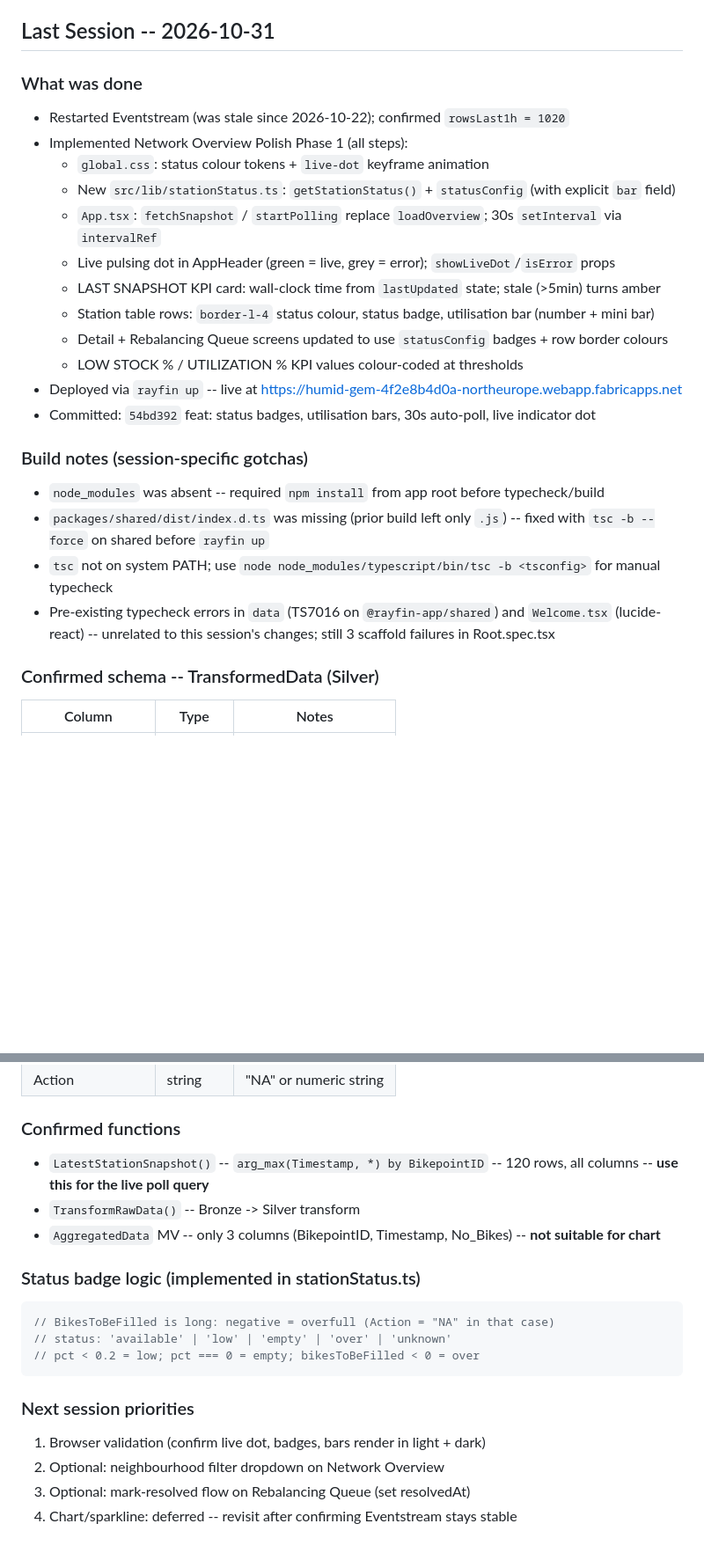
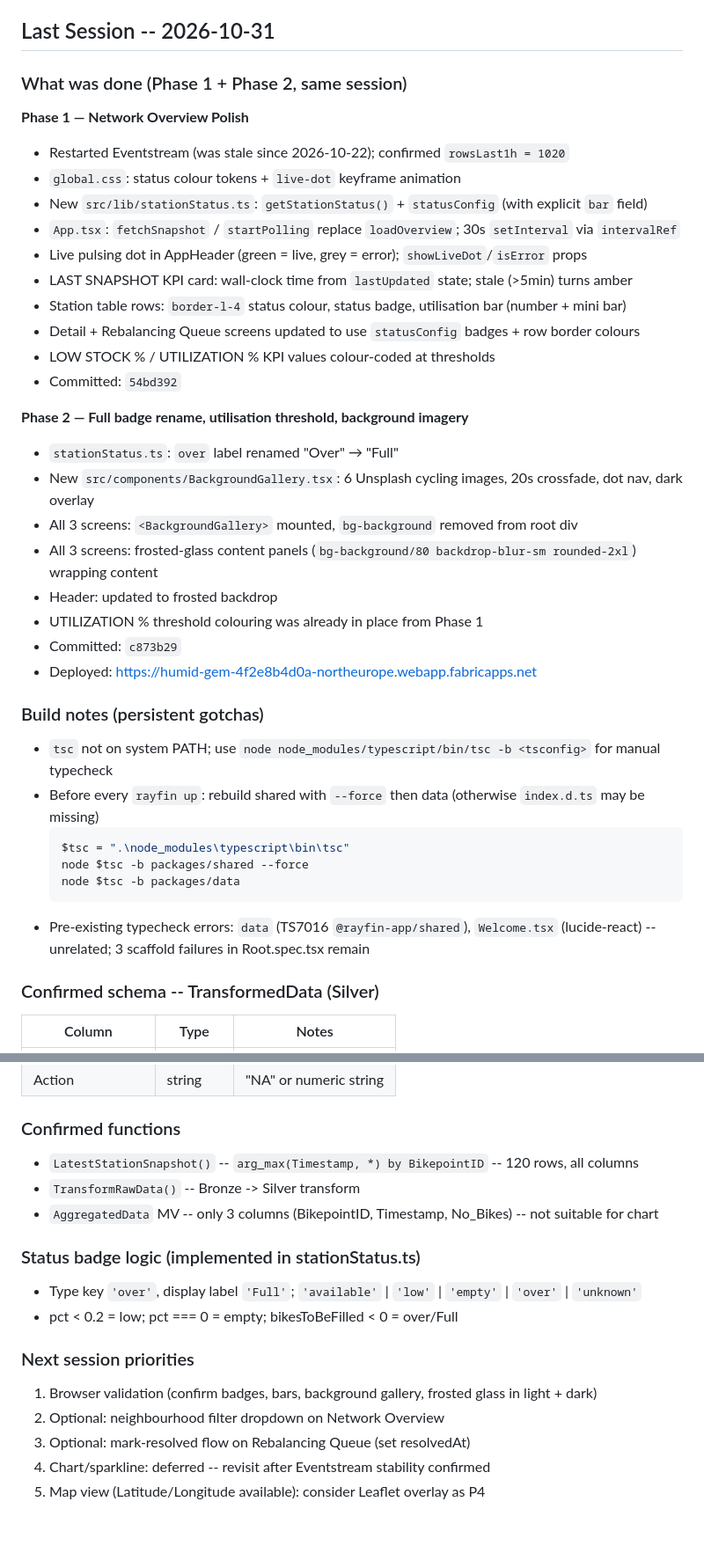
Before and after one commit to alisaghilutfi/Fabric-Apps-Projects, a Markdown page: apps/FabricApp_RTI_BicycleRentals/CONTEXT.md, 2 parts joined by grey strips. Shown at 88% size. GitHub-like rendering; blank space fills up the shorter version.

Commit message:
docs(rti): update CONTEXT.md after Phase 2 session
Co-Authored-By: Claude Sonnet 4.6 <noreply@anthropic.com>

````diff
--- a/apps/FabricApp_RTI_BicycleRentals/CONTEXT.md
+++ b/apps/FabricApp_RTI_BicycleRentals/CONTEXT.md
@@ -38,25 +38,39 @@ Fields: stationId (int), street, neighbourhood, action, flaggedAt, resolvedAt (o
 
 ## Last Session -- 2026-10-31
 
-### What was done
+### What was done (Phase 1 + Phase 2, same session)
+
+**Phase 1 — Network Overview Polish**
 - Restarted Eventstream (was stale since 2026-10-22); confirmed `rowsLast1h = 1020`
-- Implemented Network Overview Polish Phase 1 (all steps):
-  - `global.css`: status colour tokens + `live-dot` keyframe animation
-  - New `src/lib/stationStatus.ts`: `getStationStatus()` + `statusConfig` (with explicit `bar` field)
-  - `App.tsx`: `fetchSnapshot` / `startPolling` replace `loadOverview`; 30s `setInterval` via `intervalRef`
-  - Live pulsing dot in AppHeader (green = live, grey = error); `showLiveDot`/`isError` props
-  - LAST SNAPSHOT KPI card: wall-clock time from `lastUpdated` state; stale (>5min) turns amber
-  - Station table rows: `border-l-4` status colour, status badge, utilisation bar (number + mini bar)
-  - Detail + Rebalancing Queue screens updated to use `statusConfig` badges + row border colours
-  - LOW STOCK % / UTILIZATION % KPI values colour-coded at thresholds
-- Deployed via `rayfin up` -- live at https://humid-gem-4f2e8b4d0a-northeurope.webapp.fabricapps.net
-- Committed: `54bd392` feat: status badges, utilisation bars, 30s auto-poll, live indicator dot
+- `global.css`: status colour tokens + `live-dot` keyframe animation
+- New `src/lib/stationStatus.ts`: `getStationStatus()` + `statusConfig` (with explicit `bar` field)
+- `App.tsx`: `fetchSnapshot` / `startPolling` replace `loadOverview`; 30s `setInterval` via `intervalRef`
+- Live pulsing dot in AppHeader (green = live, grey = error); `showLiveDot`/`isError` props
+- LAST SNAPSHOT KPI card: wall-clock time from `lastUpdated` state; stale (>5min) turns amber
+- Station table rows: `border-l-4` status colour, status badge, utilisation bar (number + mini bar)
+- Detail + Rebalancing Queue screens updated to use `statusConfig` badges + row border colours
+- LOW STOCK % / UTILIZATION % KPI values colour-coded at thresholds
+- Committed: `54bd392`
 
-### Build notes (session-specific gotchas)
-- `node_modules` was absent -- required `npm install` from app root before typecheck/build
-- `packages/shared/dist/index.d.ts` was missing (prior build left only `.js`) -- fixed with `tsc -b --force` on shared before `rayfin up`
+**Phase 2 — Full badge rename, utilisation threshold, background imagery**
+- `stationStatus.ts`: `over` label renamed "Over" → "Full"
+- New `src/components/BackgroundGallery.tsx`: 6 Unsplash cycling images, 20s crossfade, dot nav, dark overlay
+- All 3 screens: `<BackgroundGallery>` mounted, `bg-background` removed from root div
+- All 3 screens: frosted-glass content panels (`bg-background/80 backdrop-blur-sm rounded-2xl`) wrapping content
+- Header: updated to frosted backdrop
+- UTILIZATION % threshold colouring was already in place from Phase 1
+- Committed: `c873b29`
+- Deployed: https://humid-gem-4f2e8b4d0a-northeurope.webapp.fabricapps.net
+
+### Build notes (persistent gotchas)
 - `tsc` not on system PATH; use `node node_modules/typescript/bin/tsc -b <tsconfig>` for manual typecheck
-- Pre-existing typecheck errors in `data` (TS7016 on `@rayfin-app/shared`) and `Welcome.tsx` (lucide-react) -- unrelated to this session's changes; still 3 scaffold failures in Root.spec.tsx
+- Before every `rayfin up`: rebuild shared with `--force` then data (otherwise `index.d.ts` may be missing)
+  ```powershell
+  $tsc = ".\node_modules\typescript\bin\tsc"
+  node $tsc -b packages/shared --force
+  node $tsc -b packages/data
+  ```
+- Pre-existing typecheck errors: `data` (TS7016 `@rayfin-app/shared`), `Welcome.tsx` (lucide-react) -- unrelated; 3 scaffold failures in Root.spec.tsx remain
 
 ### Confirmed schema -- TransformedData (Silver)
 | Column | Type | Notes |
@@ -73,19 +87,17 @@ Fields: stationId (int), street, neighbourhood, action, flaggedAt, resolvedAt (o
 | Action | string | "NA" or numeric string |
 
 ### Confirmed functions
-- `LatestStationSnapshot()` -- `arg_max(Timestamp, *) by BikepointID` -- 120 rows, all columns -- **use this for the live poll query**
+- `LatestStationSnapshot()` -- `arg_max(Timestamp, *) by BikepointID` -- 120 rows, all columns
 - `TransformRawData()` -- Bronze -> Silver transform
-- `AggregatedData` MV -- only 3 columns (BikepointID, Timestamp, No_Bikes) -- **not suitable for chart**
+- `AggregatedData` MV -- only 3 columns (BikepointID, Timestamp, No_Bikes) -- not suitable for chart
 
 ### Status badge logic (implemented in stationStatus.ts)
-```typescript
-// BikesToBeFilled is long: negative = overfull (Action = "NA" in that case)
-// status: 'available' | 'low' | 'empty' | 'over' | 'unknown'
-// pct < 0.2 = low; pct === 0 = empty; bikesToBeFilled < 0 = over
-```
+- Type key `'over'`, display label `'Full'`; `'available'` | `'low'` | `'empty'` | `'over'` | `'unknown'`
+- pct < 0.2 = low; pct === 0 = empty; bikesToBeFilled < 0 = over/Full
 
 ### Next session priorities
-1. Browser validation (confirm live dot, badges, bars render in light + dark)
+1. Browser validation (confirm badges, bars, background gallery, frosted glass in light + dark)
 2. Optional: neighbourhood filter dropdown on Network Overview
 3. Optional: mark-resolved flow on Rebalancing Queue (set resolvedAt)
-4. Chart/sparkline: deferred -- revisit after confirming Eventstream stays stable
+4. Chart/sparkline: deferred -- revisit after Eventstream stability confirmed
+5. Map view (Latitude/Longitude available): consider Leaflet overlay as P4
````
